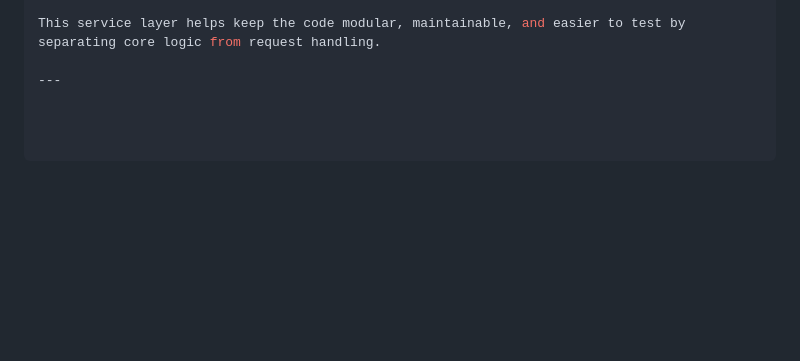
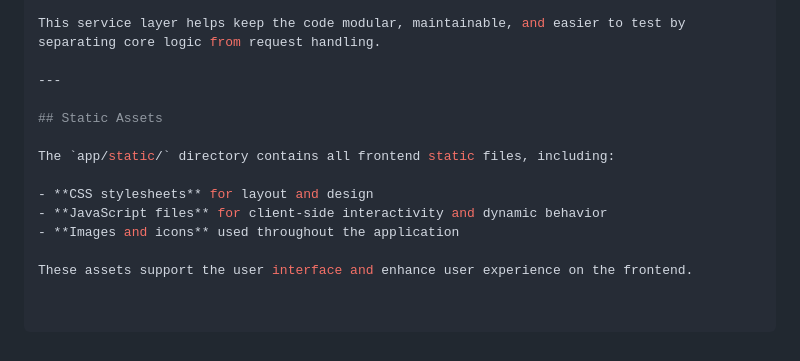
Before and after one commit to SmartDevPK/PersonalExpenseTracker, a Markdown page: README.md, the part around the change. Rendered like a GitHub page; blank space fills up the shorter version.

Commit message:
Add static files for frontend styling and interactivity

```diff
--- a/README.md
+++ b/README.md
@@ -312,3 +312,13 @@ The `app/services/expense_service.py` module contains business logic related to
 This service layer helps keep the code modular, maintainable, and easier to test by separating core logic from request handling.
 
 ---
+
+## Static Assets
+
+The `app/static/` directory contains all frontend static files, including:
+
+- **CSS stylesheets** for layout and design
+- **JavaScript files** for client-side interactivity and dynamic behavior
+- **Images and icons** used throughout the application
+
+These assets support the user interface and enhance user experience on the frontend.
```
